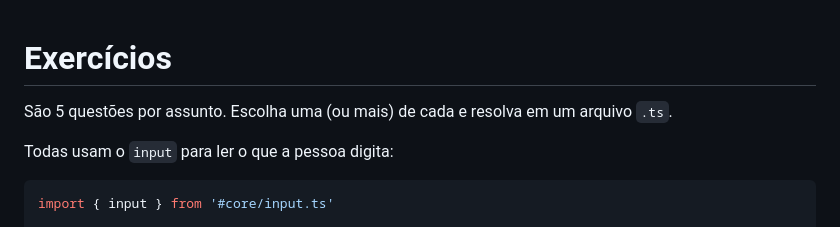
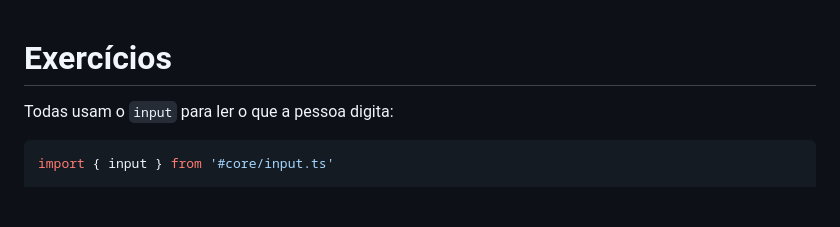
Before and after one commit to jhollyfer/CURSO-TS-CETAM, a Markdown page: exercicios.md, the part around the change. GitHub-like rendering; blank space fills up the shorter version.

Commit message:
Ajustando introdução dos exercícios
Co-Authored-By: Claude Sonnet 5.5 <noreply@anthropic.com>

```diff
--- a/exercicios.md
+++ b/exercicios.md
@@ -1,6 +1,4 @@
 # Exercícios
-
-São 5 questões por assunto. Escolha uma (ou mais) de cada e resolva em um arquivo `.ts`.
 
 Todas usam o `input` para ler o que a pessoa digita:
 
```
